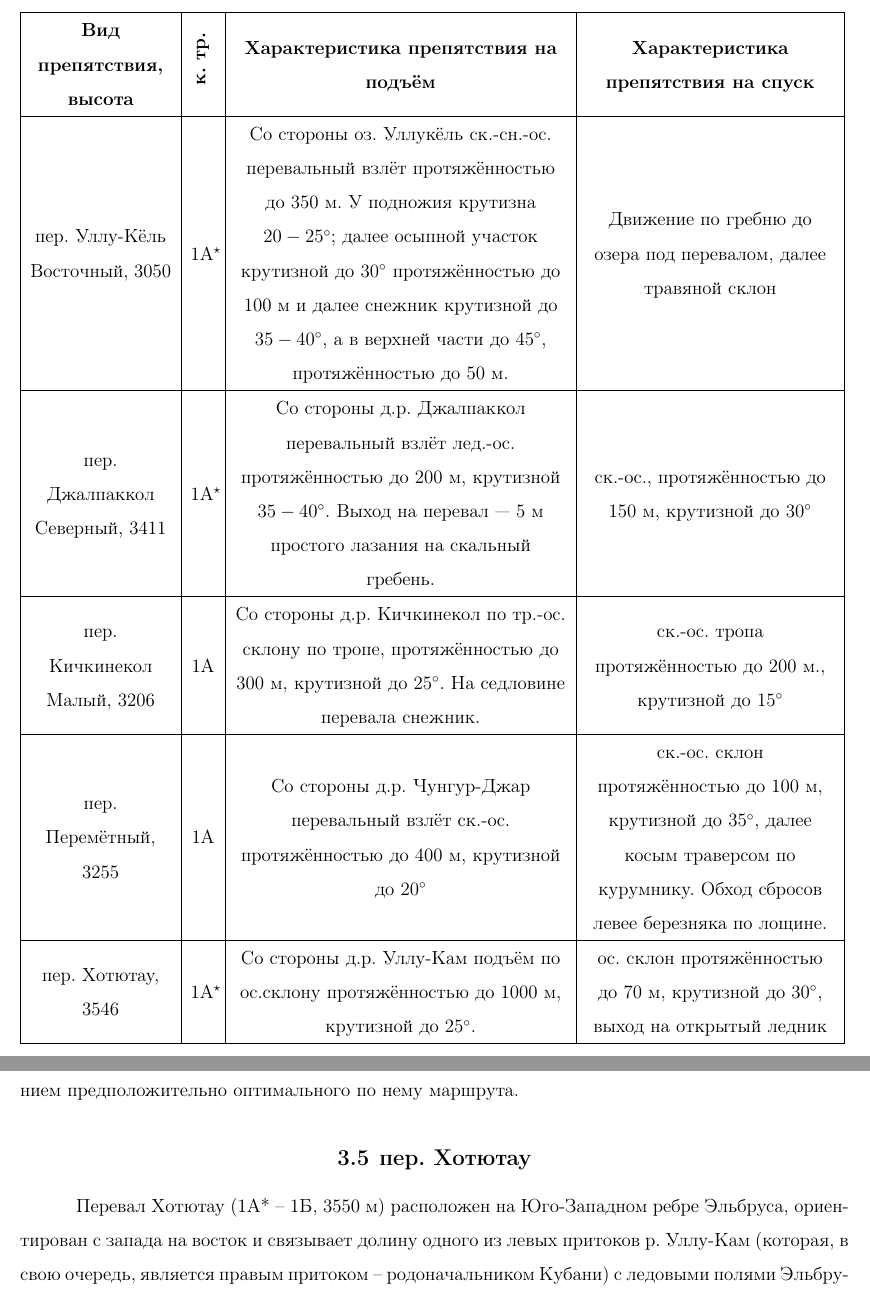
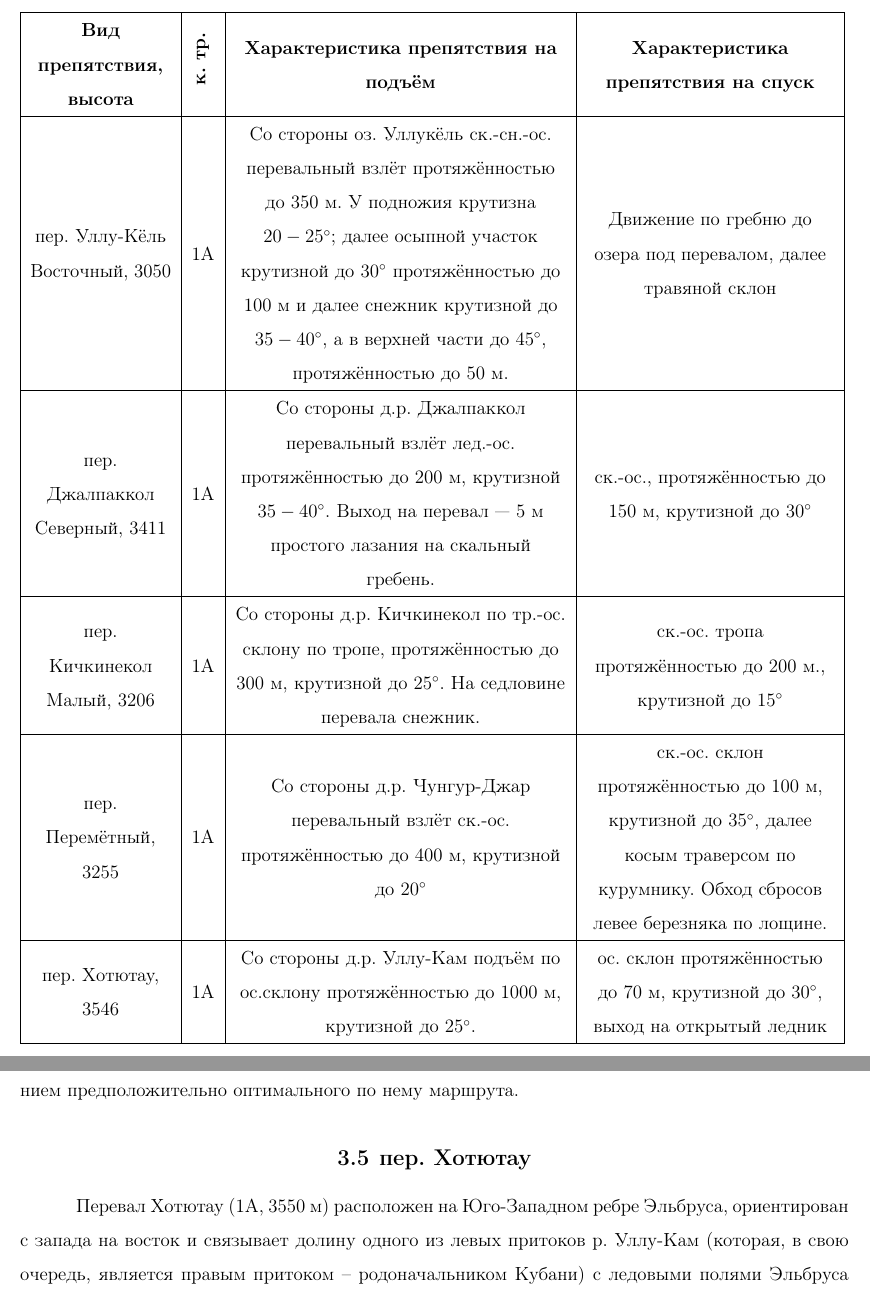
Before and after one commit to snegovskaya/gvandra2024, a LaTeX document (latex-report/Gvandra2024_Snegovskaya.tex, which reads latex-report/generalInfo.tex, latex-report/khotyutau.tex): two parts of pages 8 and 20 of 100, joined at a grey line, cut so that both start at the same text. Compiled offline with pdfLaTeX.

Commit message:
stars from passes name remove

```diff
--- a/latex-report/generalInfo.tex
+++ b/latex-report/generalInfo.tex
@@ -68,15 +67,15 @@
 			\textbf{Характеристика препятствия на подъём} &
 			\textbf{Характеристика препятствия на спуск} \\
 			\hline
-			пер. Уллу-Кёль Восточный, 3050 & 1А$^{\star}$ &  Со стороны оз. Уллукёль ск.-сн.-ос. перевальный взлёт протяжённостью до 350 м. У подножия крутизна $20-25^{\circ}$; далее осыпной участок крутизной до $30^{\circ}$ протяжённостью до 100 м и далее снежник крутизной до $35-40^{\circ}$, а в верхней части до $45^{\circ}$, протяжённостью до 50 м. & Движение по гребню до озера под перевалом, далее травяной склон \\
+			пер. Уллу-Кёль Восточный, 3050 & 1А &  Со стороны оз. Уллукёль ск.-сн.-ос. перевальный взлёт протяжённостью до 350 м. У подножия крутизна $20-25^{\circ}$; далее осыпной участок крутизной до $30^{\circ}$ протяжённостью до 100 м и далее снежник крутизной до $35-40^{\circ}$, а в верхней части до $45^{\circ}$, протяжённостью до 50 м. & Движение по гребню до озера под перевалом, далее травяной склон \\
 			\hline
-			пер. Джалпаккол Северный, 3411  & 1А$^{\star}$ & Со стороны д.р. Джалпаккол перевальный взлёт лед.-ос. протяжённостью до 200 м, крутизной $35-40^{\circ}$. Выход на перевал — 5 м простого лазания на скальный гребень.  & ск.-ос., протяжённостью до 150 м, крутизной до $30^{\circ}$ \\
+			пер. Джалпаккол Северный, 3411  & 1А & Со стороны д.р. Джалпаккол перевальный взлёт лед.-ос. протяжённостью до 200 м, крутизной $35-40^{\circ}$. Выход на перевал — 5 м простого лазания на скальный гребень.  & ск.-ос., протяжённостью до 150 м, крутизной до $30^{\circ}$ \\
 			\hline
 			пер. Кичкинекол Малый, 3206  & 1А & Со стороны д.р. Кичкинекол по тр.-ос. склону по тропе, протяжённостью до 300 м, крутизной до $25^{\circ}$. На седловине перевала снежник. & ск.-ос. тропа протяжённостью до 200 м., крутизной до $15^{\circ}$\\
 			\hline
 			пер. Перемётный, 3255  & 1А & Со стороны д.р. Чунгур-Джар перевальный взлёт ск.-ос. протяжённостью до 400 м, крутизной до  $20^{\circ}$ & ск.-ос. склон протяжённостью до 100 м, крутизной до $35^{\circ}$, далее косым траверсом по курумнику. Обход сбросов левее березняка по лощине.\\
 			\hline
-			пер. Хотютау, 3546  & 1А$^{\star}$ & Со стороны д.р. Уллу-Кам подъём по ос.склону протяжённостью до 1000 м, крутизной до $25^{\circ}$. &  ос. склон протяжённостью до 70 м, крутизной до $30^{\circ}$, выход на открытый ледник\\
+			пер. Хотютау, 3546  & 1А & Со стороны д.р. Уллу-Кам подъём по ос.склону протяжённостью до 1000 м, крутизной до $25^{\circ}$. &  ос. склон протяжённостью до 70 м, крутизной до $30^{\circ}$, выход на открытый ледник\\
 			\hline
 	\end{tabular}%
 \end{table}
--- a/latex-report/khotyutau.tex
+++ b/latex-report/khotyutau.tex
@@ -1,2 +1,2 @@
 \subsection{пер. Хотютау}
-Перевал Хотютау (1А* -- 1Б, 3550 м) расположен на Юго-Западном ребре Эльбруса, ориентирован с запада на восток и связывает долину одного из левых притоков р. Уллу-Кам (которая, в свою очередь, является правым притоком -- родоначальником Кубани) с ледовыми полями Эльбруса (нижней плоской частью лед. Большой Азау). Этот перевал также проходился руководителем в 2018 году, и, по воспоминаниям, не вызвал сложностей. На тот момент, с учётом времени года, перевальный взлёт с обеих сторон был осыпным: со стороны р. Уллу-Кам довольно занудным, но технически простым, а со стороны Эльбруса до момента выхода на ледник --- коротким и простым. Прохождение же ледовых полей Эльбруса хотя и могло сорваться в случае, если бы ледник оказался закрытым, но вероятность этого в нашем случае, во второй половине августа, была низкой. В связи с этим ориентироваться на месте предполагалось в первую очередь на воспоминания руководителя и отчёт Королёва Андрея (кон.~июля -- нач.~августа 2018) \cite{Korolyov2018} соответственно, а также на отчёты Александра Севидова (вторая половина июля 2021) \cite{Sevidov2021} и Дмитрия Брунарского (кон.~июля -- нач.~августа 2023) \cite{Brunarsky2023}.
+Перевал Хотютау (1А, 3550 м) расположен на Юго-Западном ребре Эльбруса, ориентирован с запада на восток и связывает долину одного из левых притоков р. Уллу-Кам (которая, в свою очередь, является правым притоком -- родоначальником Кубани) с ледовыми полями Эльбруса (нижней плоской частью лед. Большой Азау). Этот перевал также проходился руководителем в 2018 году, и, по воспоминаниям, не вызвал сложностей. На тот момент, с учётом времени года, перевальный взлёт с обеих сторон был осыпным: со стороны р. Уллу-Кам довольно занудным, но технически простым, а со стороны Эльбруса до момента выхода на ледник --- коротким и простым. Прохождение же ледовых полей Эльбруса хотя и могло сорваться в случае, если бы ледник оказался закрытым, но вероятность этого в нашем случае, во второй половине августа, была низкой. В связи с этим ориентироваться на месте предполагалось в первую очередь на воспоминания руководителя и отчёт Королёва Андрея (кон.~июля -- нач.~августа 2018) \cite{Korolyov2018} соответственно, а также на отчёты Александра Севидова (вторая половина июля 2021) \cite{Sevidov2021} и Дмитрия Брунарского (кон.~июля -- нач.~августа 2023) \cite{Brunarsky2023}.
```
Also changed, not shown: latex-report/aug20.tex (+1 -1 lines), latex-report/generalInfo.tex (5 more changed lines).
